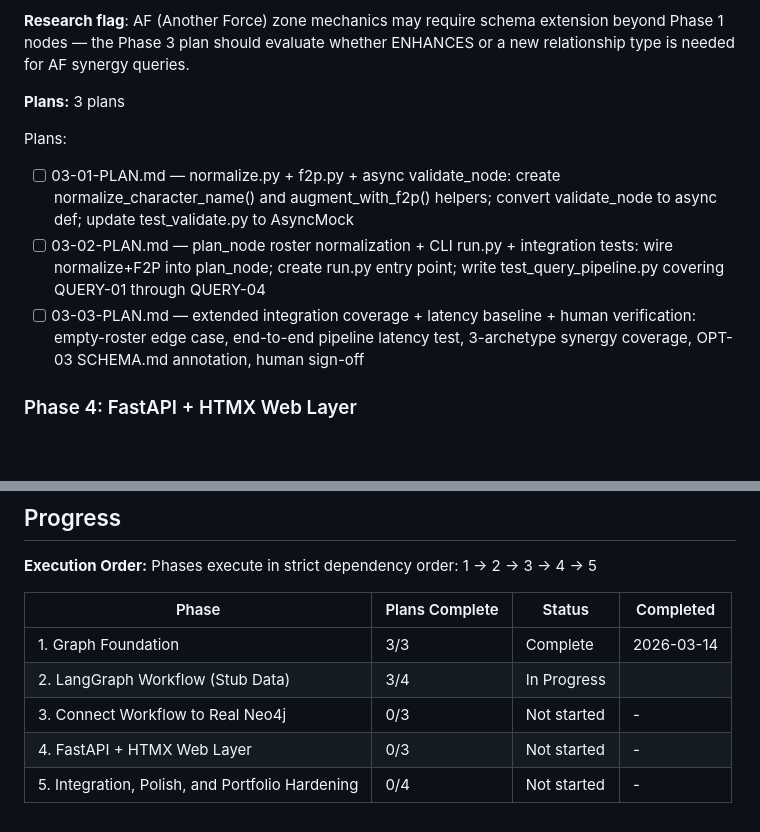
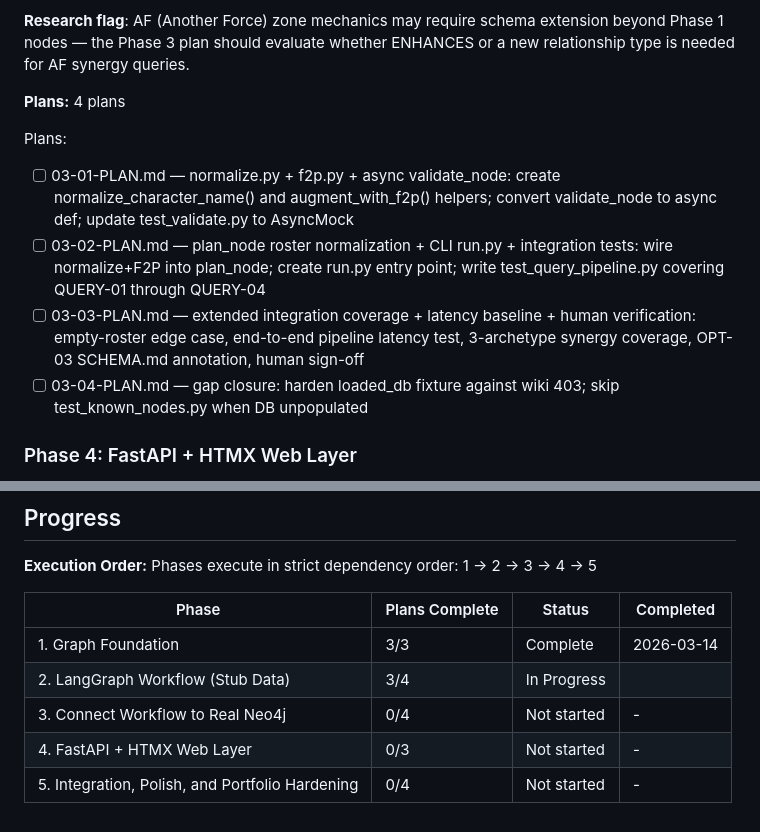
Before and after one commit to Hydarhafiz/AnotherEdenAI, a Markdown page: .planning/ROADMAP.md, 2 parts joined by grey strips. Rendered like a GitHub page; blank space fills up the shorter version.

Commit message:
docs(03): create gap closure plan for loaded_db fixture resilience

```diff
--- a/.planning/ROADMAP.md
+++ b/.planning/ROADMAP.md
@@ -62,12 +62,13 @@ Plans:
 
 **Research flag**: AF (Another Force) zone mechanics may require schema extension beyond Phase 1 nodes — the Phase 3 plan should evaluate whether ENHANCES or a new relationship type is needed for AF synergy queries.
 
-**Plans:** 3 plans
+**Plans:** 4 plans
 
 Plans:
 - [ ] 03-01-PLAN.md — normalize.py + f2p.py + async validate_node: create normalize_character_name() and augment_with_f2p() helpers; convert validate_node to async def; update test_validate.py to AsyncMock
 - [ ] 03-02-PLAN.md — plan_node roster normalization + CLI run.py + integration tests: wire normalize+F2P into plan_node; create run.py entry point; write test_query_pipeline.py covering QUERY-01 through QUERY-04
 - [ ] 03-03-PLAN.md — extended integration coverage + latency baseline + human verification: empty-roster edge case, end-to-end pipeline latency test, 3-archetype synergy coverage, OPT-03 SCHEMA.md annotation, human sign-off
+- [ ] 03-04-PLAN.md — gap closure: harden loaded_db fixture against wiki 403; skip test_known_nodes.py when DB unpopulated
 
 ### Phase 4: FastAPI + HTMX Web Layer
 **Goal**: The working pipeline is exposed via HTTP with a streaming progress UI — users can submit roster and query through a browser and see pipeline node status update in real time
@@ -111,6 +112,6 @@ Phases execute in strict dependency order: 1 → 2 → 3 → 4 → 5
 |-------|----------------|--------|-----------|
 | 1. Graph Foundation | 3/3 | Complete   | 2026-03-14 |
 | 2. LangGraph Workflow (Stub Data) | 3/4 | In Progress|  |
-| 3. Connect Workflow to Real Neo4j | 0/3 | Not started | - |
+| 3. Connect Workflow to Real Neo4j | 0/4 | Not started | - |
 | 4. FastAPI + HTMX Web Layer | 0/3 | Not started | - |
 | 5. Integration, Polish, and Portfolio Hardening | 0/4 | Not started | - |
```
Also changed, not shown: 1 other file.
